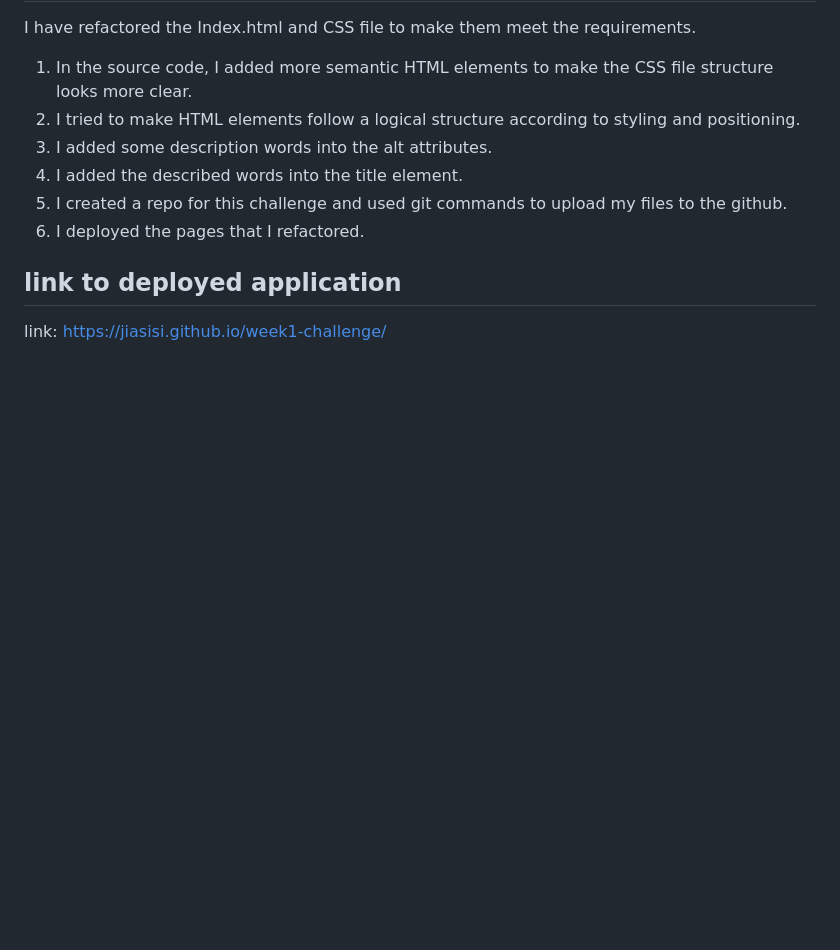
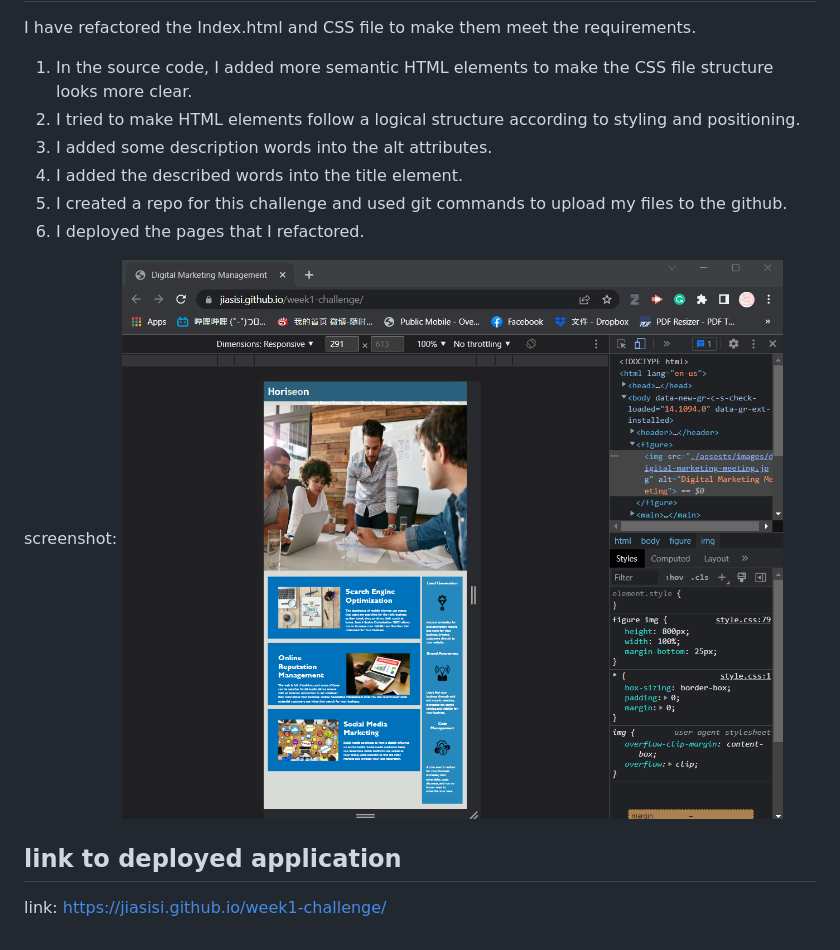
Before and after one commit to Jiasisi/week1-challenge, a Markdown page: README.md, the part around the change. Drawn GitHub-style; pictures changed too: assests/images/screenshot.png (added); blank space fills up the shorter version.

Commit message:
added screenshot

```diff
--- a/README.md
+++ b/README.md
@@ -9,5 +9,9 @@ I have refactored the Index.html and CSS file to make them meet the requirements
 5. I created a repo for this challenge and used git commands to upload my files to the github.
 6. I deployed the pages that I refactored.
 
+screenshot:
+![](assests/images/screenshot.png)
+
+
 ## link to deployed application
 link: https://jiasisi.github.io/week1-challenge/
```
